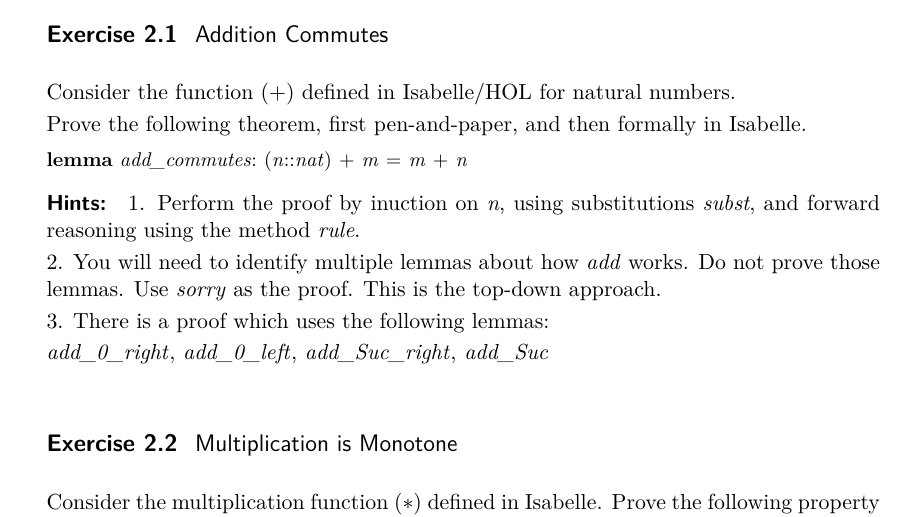
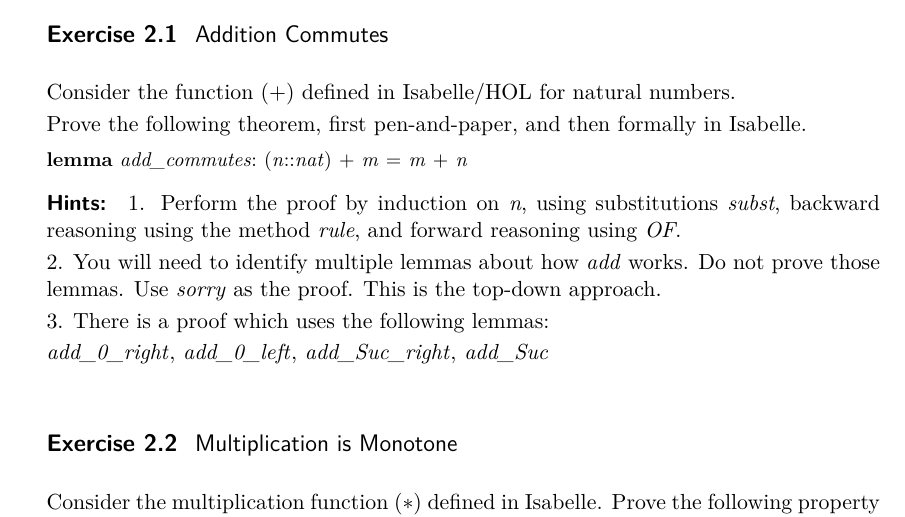
Before and after one commit to mabdula/7CCSACTP, a LaTeX document (W25-26/Week_2/ex/document/root.tex, which reads W25-26/Week_2/ex/document/Week_2.tex): part of page 1 of 3, cut so that both start at the same text. The pictures show the PDF file W25-26/Week_2/Week_2.pdf that the author committed with the source.

Commit message:
Week 2 sheet: fix Exercise 1 hint (rule is backward reasoning, OF is forward)
Co-Authored-By: Claude Opus 5.5 <noreply@anthropic.com>

```diff
--- a/W25-26/Week_2/ex/document/Week_2.tex
+++ b/W25-26/Week_2/ex/document/Week_2.tex
@@ -48,8 +48,8 @@
 \begin{isamarkuptext}%
 \paragraph{Hints:}
 
- 1. Perform the proof by inuction on \isa{n}, using substitutions \isa{subst}, and forward reasoning using
-   the method \isa{rule}.
+ 1. Perform the proof by induction on \isa{n}, using substitutions \isa{subst}, backward reasoning using
+   the method \isa{rule}, and forward reasoning using \isa{OF}.
 
  2. You will need to identify multiple lemmas about how \isa{add} works. Do not prove those lemmas. Use
     \isa{sorry} as the proof. This is the top-down approach.
```
Also changed, not shown: W25-26/Week_2/Week_2.pdf, W25-26/Week_2/ex/Week_2.pdf, W25-26/Week_2/ex/document.pdf, W25-26/Week_2/ex/document/Week_2.tex (26 more changed lines), 2 other files.
